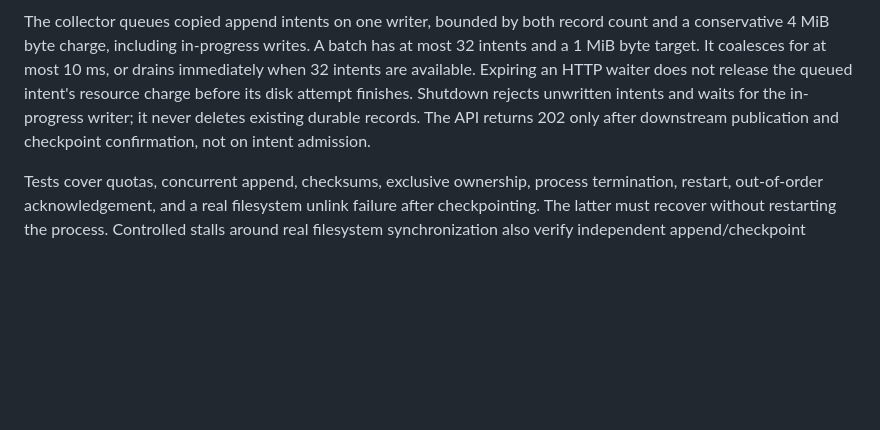
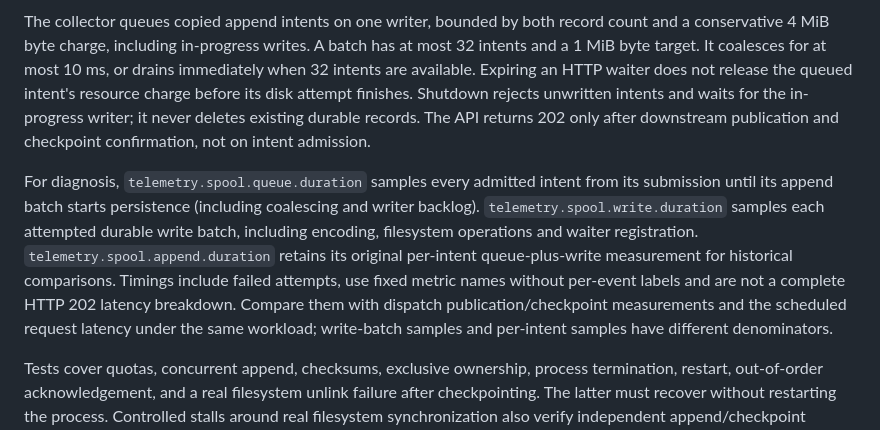
Before and after one commit to GeekNandy/real-time-telemetry-data-platform, a Markdown page: docs/buffer.md, the part around the change. GitHub-like rendering; blank space fills up the shorter version.

Commit message:
Document spool timing metric semantics and comparison limits

```diff
--- a/docs/buffer.md
+++ b/docs/buffer.md
@@ -53,6 +53,17 @@ Shutdown rejects unwritten intents and waits for the in-progress writer; it neve
 deletes existing durable records. The API returns 202 only after downstream
 publication and checkpoint confirmation, not on intent admission.
 
+For diagnosis, `telemetry.spool.queue.duration` samples every admitted intent from
+its submission until its append batch starts persistence (including coalescing and
+writer backlog). `telemetry.spool.write.duration` samples each attempted durable
+write batch, including encoding, filesystem operations and waiter registration.
+`telemetry.spool.append.duration` retains its original per-intent queue-plus-write
+measurement for historical comparisons. Timings include failed attempts, use fixed
+metric names without per-event labels and are not a complete HTTP 202 latency
+breakdown. Compare them with dispatch publication/checkpoint measurements and the
+scheduled request latency under the same workload; write-batch samples and per-intent
+samples have different denominators.
+
 Tests cover quotas, concurrent append, checksums, exclusive ownership, process
 termination, restart, out-of-order acknowledgement, and a real filesystem unlink
 failure after checkpointing. The latter must recover without restarting the process.
```
